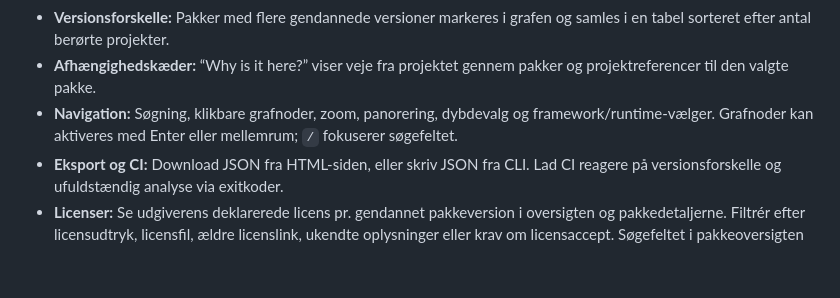
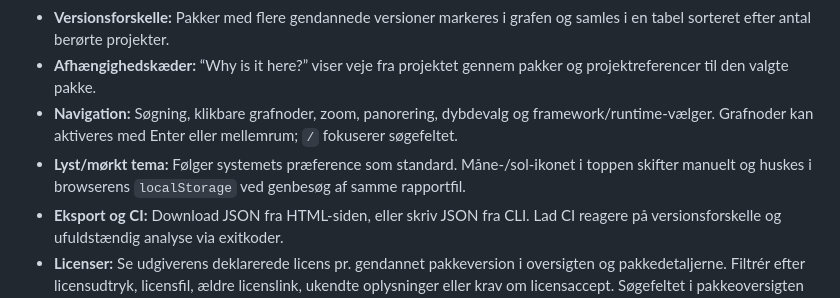
Before and after one commit to thedigitaljedi86/NugetDependencyMapper, a Markdown page: README.md, the part around the change. Drawn GitHub-style; blank space fills up the shorter version.

```diff
--- a/README.md
+++ b/README.md
@@ -61,6 +61,7 @@ På Windows bruges `.\.tools\dotnet-nuget-map.exe`. Tilføj `.tools` til `PATH`,
 - **Versionsforskelle:** Pakker med flere gendannede versioner markeres i grafen og samles i en tabel sorteret efter antal berørte projekter.
 - **Afhængighedskæder:** “Why is it here?” viser veje fra projektet gennem pakker og projektreferencer til den valgte pakke.
 - **Navigation:** Søgning, klikbare grafnoder, zoom, panorering, dybdevalg og framework/runtime-vælger. Grafnoder kan aktiveres med Enter eller mellemrum; `/` fokuserer søgefeltet.
+- **Lyst/mørkt tema:** Følger systemets præference som standard. Måne-/sol-ikonet i toppen skifter manuelt og huskes i browserens `localStorage` ved genbesøg af samme rapportfil.
 - **Eksport og CI:** Download JSON fra HTML-siden, eller skriv JSON fra CLI. Lad CI reagere på versionsforskelle og ufuldstændig analyse via exitkoder.
 - **Licenser:** Se udgiverens deklarerede licens pr. gendannet pakkeversion i oversigten og pakkedetaljerne. Filtrér efter licensudtryk, licensfil, ældre licenslink, ukendte oplysninger eller krav om licensaccept. Søgefeltet i pakkeoversigten kan også finde licensudtryk som `MIT`.
 - **Analysebemærkninger:** Manglende eller forældet restore, ugyldige filer og NuGet-diagnostik vises i rapporten og terminalen.
```
Also changed, not shown: docs/images/dependency-map.png, 3 other files.
